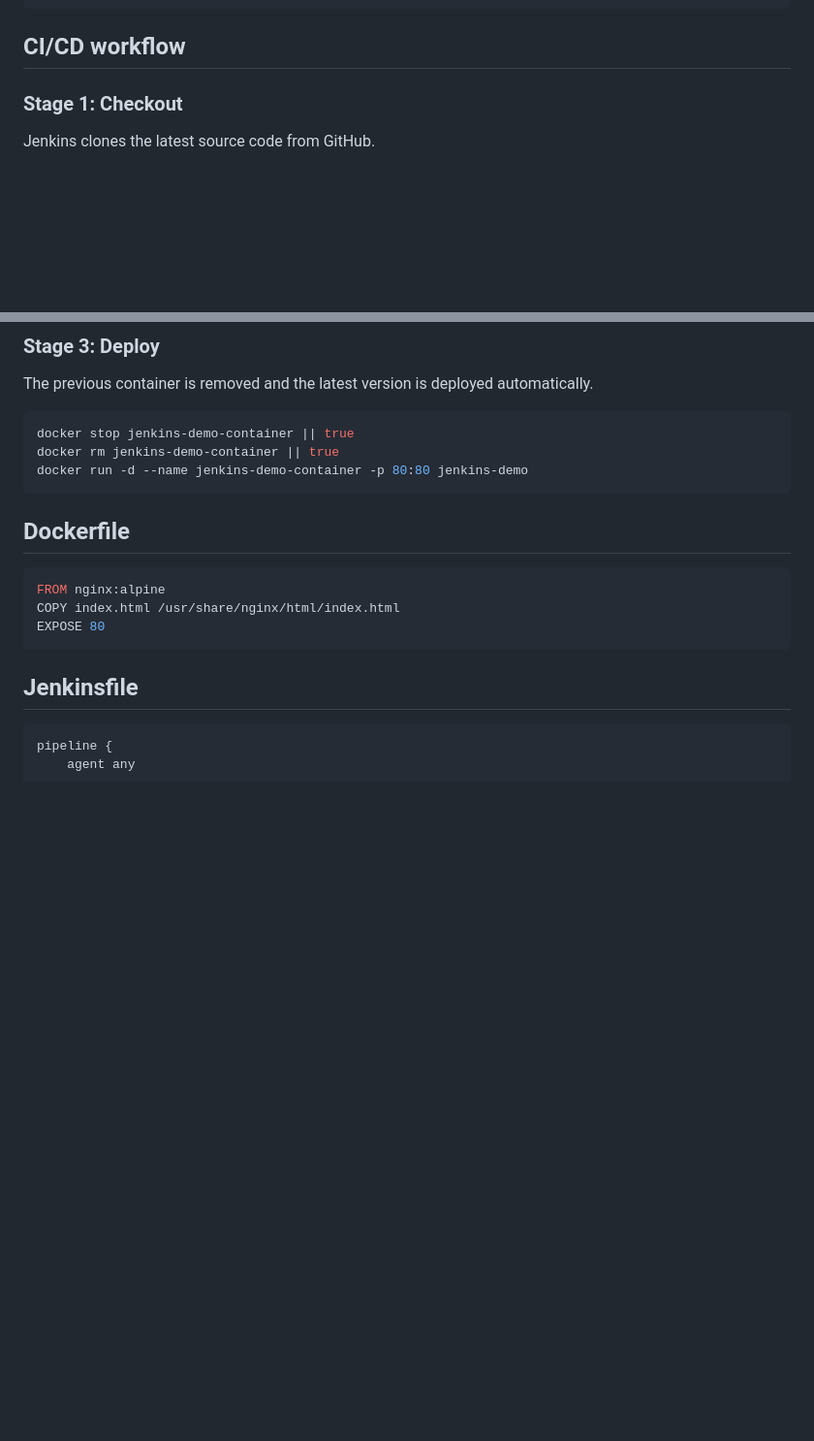
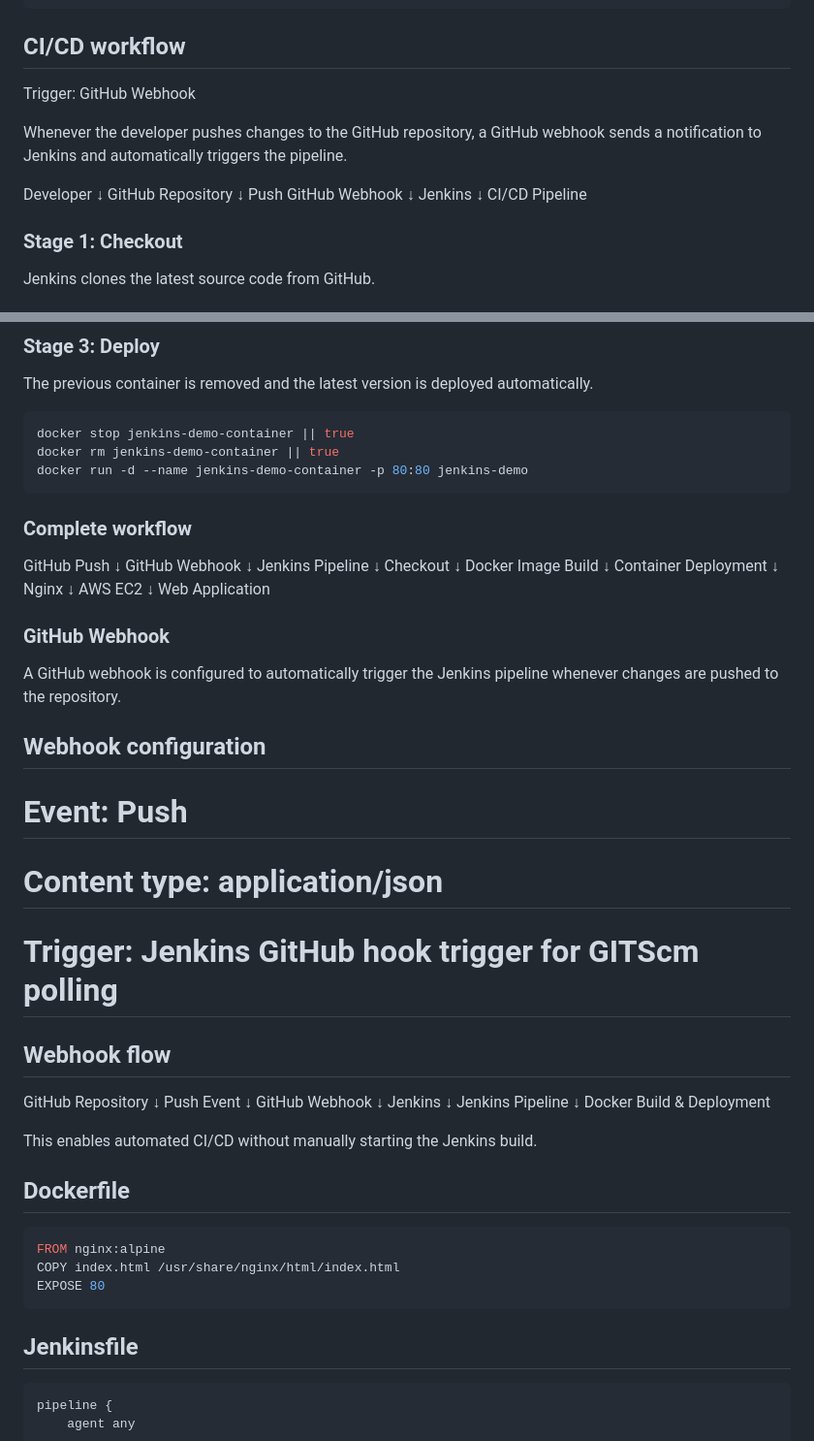
Before and after one commit to Divya-pillapalem8639/jenkins-docker-demo, a Markdown page: README.md, 2 parts joined by grey strips. Shown at 97% size. Drawn GitHub-style; blank space fills up the shorter version.

Commit message:
Update README with CI/CD workflow and webhook details
Refined project overview and CI/CD workflow details, emphasizing GitHub webhook integration and pipeline automation.

````diff
--- a/README.md
+++ b/README.md
@@ -56,6 +56,19 @@ jenkins-docker-demo/
 ```
 
 ## CI/CD workflow
+Trigger: GitHub Webhook
+
+Whenever the developer pushes changes to the GitHub repository, a GitHub webhook sends a notification to Jenkins and automatically triggers the pipeline.
+
+Developer
+    ↓
+GitHub Repository
+    ↓ Push
+GitHub Webhook
+    ↓
+Jenkins
+    ↓
+CI/CD Pipeline
 
 ### Stage 1: Checkout
 
@@ -78,6 +91,45 @@ docker stop jenkins-demo-container || true
 docker rm jenkins-demo-container || true
 docker run -d --name jenkins-demo-container -p 80:80 jenkins-demo
 ```
+### Complete workflow
+GitHub Push
+    ↓
+GitHub Webhook
+    ↓
+Jenkins Pipeline
+    ↓
+Checkout
+    ↓
+Docker Image Build
+    ↓
+Container Deployment
+    ↓
+Nginx
+    ↓
+AWS EC2
+    ↓
+Web Application
+### GitHub Webhook
+A GitHub webhook is configured to automatically trigger the Jenkins pipeline whenever changes are pushed to the repository.
+
+## Webhook configuration
+# Event: Push
+# Content type: application/json
+# Trigger: Jenkins GitHub hook trigger for GITScm polling
+## Webhook flow
+GitHub Repository
+       ↓
+   Push Event
+       ↓
+ GitHub Webhook
+       ↓
+     Jenkins
+       ↓
+ Jenkins Pipeline
+       ↓
+ Docker Build & Deployment
+
+This enables automated CI/CD without manually starting the Jenkins build.
 
 ## Dockerfile
 
````
Also changed, not shown: other parts of README.md (+6 -6 lines).
